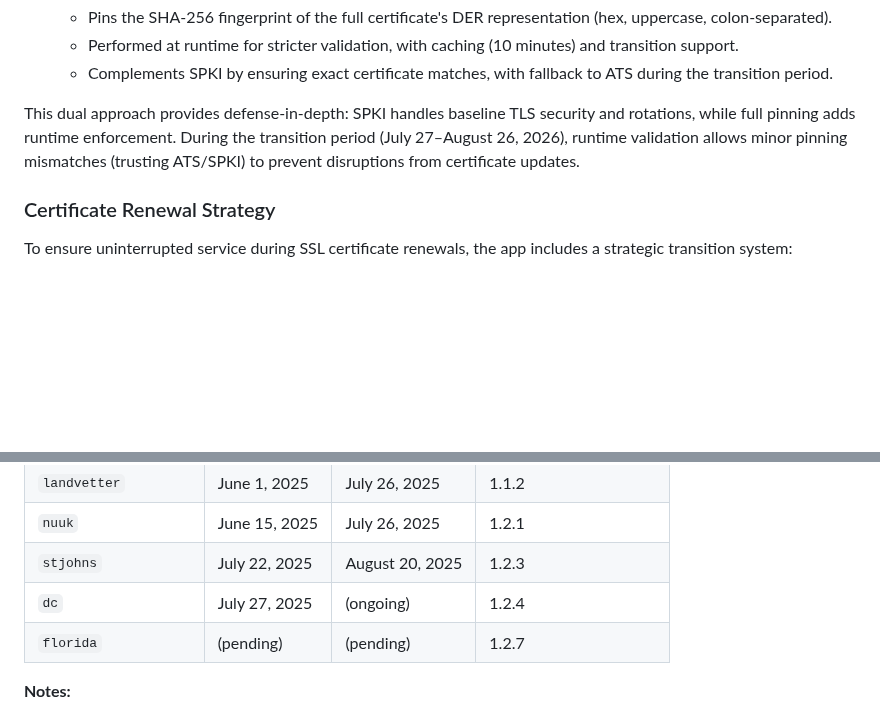
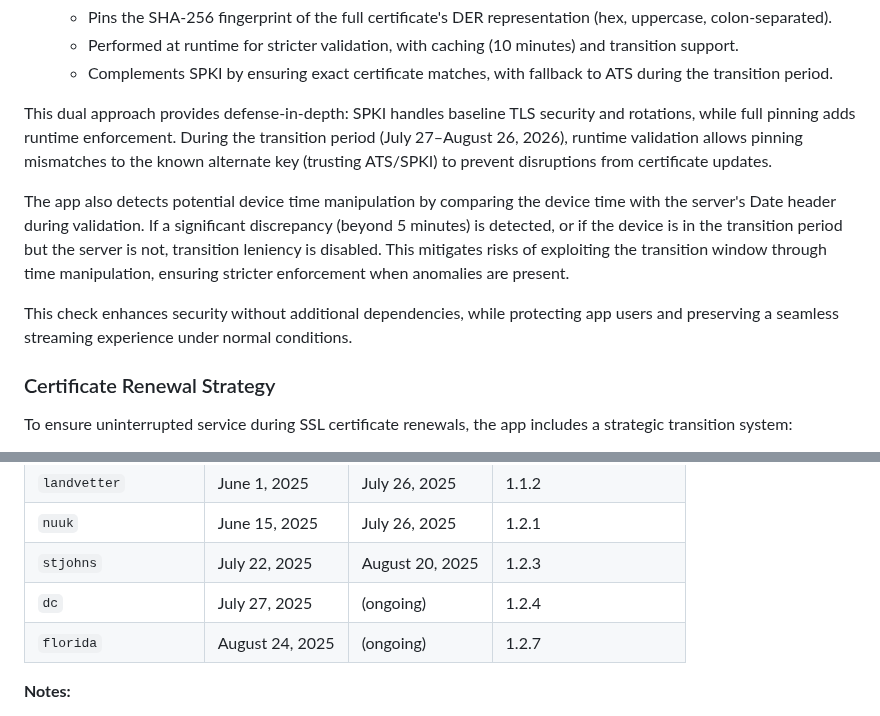
Before and after one commit to jarilammi/lutheran.radio, a Markdown page: README.md, 2 parts joined by grey strips. Drawn GitHub-style; blank space fills up the shorter version.

Commit message:
docs: Update README for version 1.2.7 publication
- Refined transition period description to specify mismatches to the known alternate key.
- Added details on device time vs. server Date header comparison, including disabling leniency on discrepancies to mitigate time manipulation risks while protecting app users and preserving a seamless experience under normal conditions.
- Updated 'florida' security model to active status from August 24, 2025, with ongoing validity.

This update is applied post-approval, now that v1.2.7 is publicly available on the App Store.

```diff
--- a/README.md
+++ b/README.md
@@ -92,7 +92,11 @@ For enhanced security, the app uses two complementary pinning approaches:
    - Performed at runtime for stricter validation, with caching (10 minutes) and transition support.
    - Complements SPKI by ensuring exact certificate matches, with fallback to ATS during the transition period.
 
-This dual approach provides defense-in-depth: SPKI handles baseline TLS security and rotations, while full pinning adds runtime enforcement. During the transition period (July 27–August 26, 2026), runtime validation allows minor pinning mismatches (trusting ATS/SPKI) to prevent disruptions from certificate updates.
+This dual approach provides defense-in-depth: SPKI handles baseline TLS security and rotations, while full pinning adds runtime enforcement. During the transition period (July 27–August 26, 2026), runtime validation allows pinning mismatches to the known alternate key (trusting ATS/SPKI) to prevent disruptions from certificate updates.
+
+The app also detects potential device time manipulation by comparing the device time with the server's Date header during validation. If a significant discrepancy (beyond 5 minutes) is detected, or if the device is in the transition period but the server is not, transition leniency is disabled. This mitigates risks of exploiting the transition window through time manipulation, ensuring stricter enforcement when anomalies are present.
+
+This check enhances security without additional dependencies, while protecting app users and preserving a seamless streaming experience under normal conditions.
 
 ### Certificate Renewal Strategy
 
@@ -174,7 +178,7 @@ To prevent naming collisions and maintain a clear history of security models, th
 | `nuuk`              | June 15, 2025    | July 26, 2025   | 1.2.1                  |
 | `stjohns`           | July 22, 2025    | August 20, 2025 | 1.2.3                  |
 | `dc`                | July 27, 2025    | (ongoing)       | 1.2.4                  |
-| `florida`           | (pending)        | (pending)       | 1.2.7                  |
+| `florida`           | August 24, 2025  | (ongoing)       | 1.2.7                  |
 
 **Notes:**
 - **Valid From:** The date when the security model was first published to the App Store.
```
